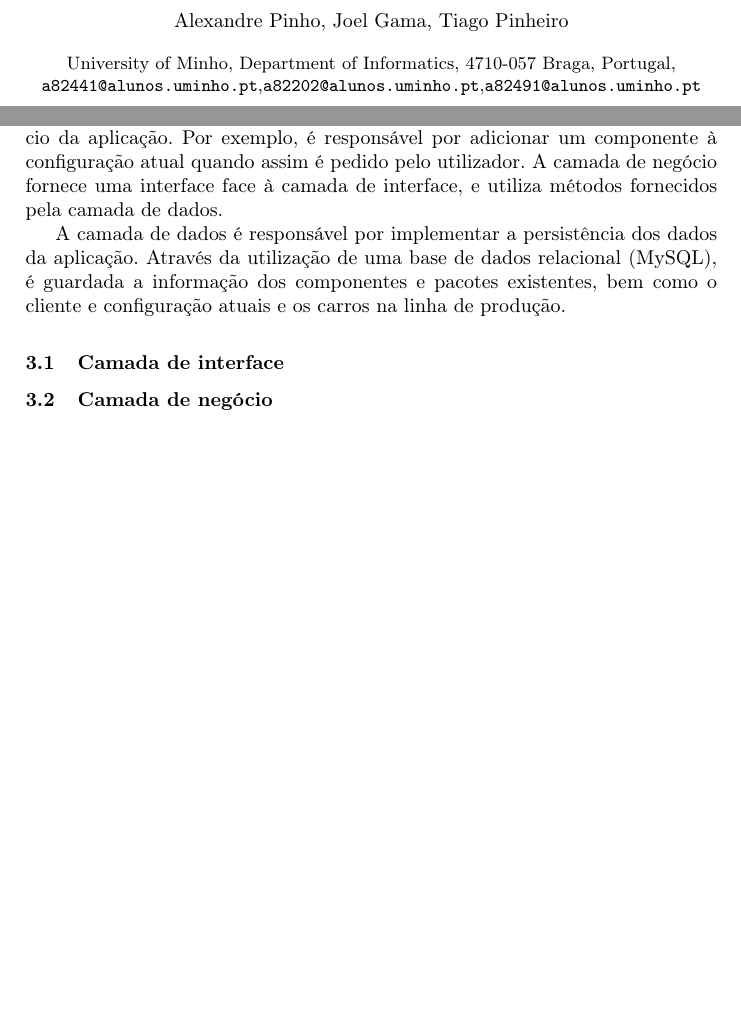
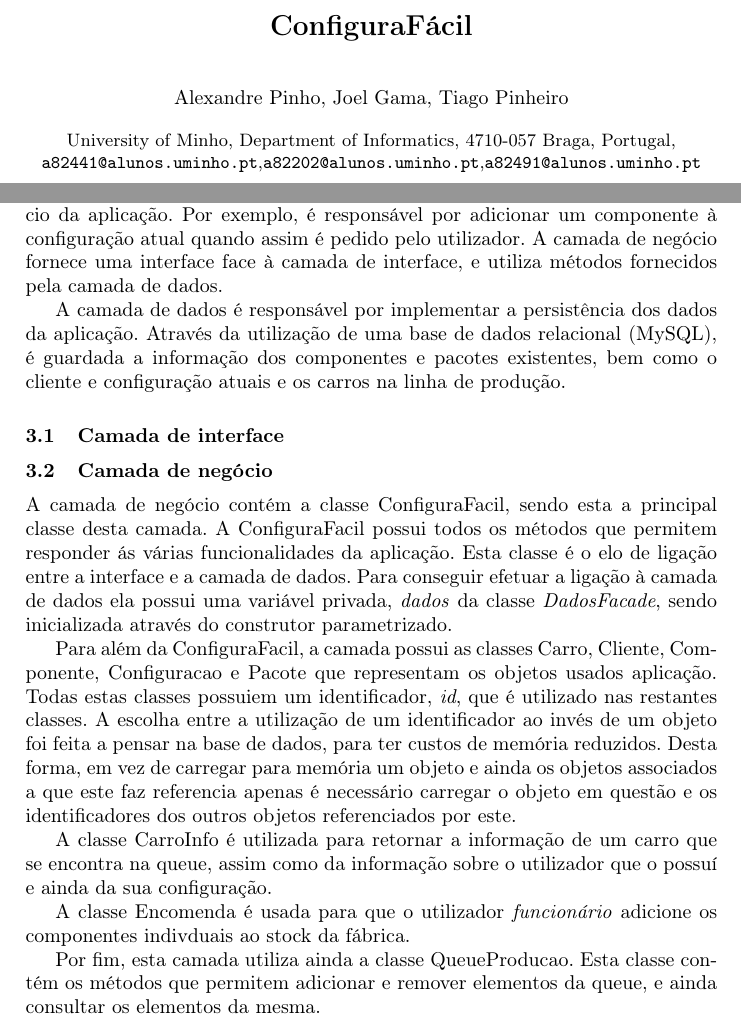
Before and after one commit to lxpnh98/dss-18-19, a LaTeX paper (relatorio/relatorio.tex): two parts of pages 1 and 7 of 9 before the commit and two parts of pages 1 and 7 of 10 after it, joined at a grey line, cut at the place of the change, the shorter picture padded with empty space. Compiled offline with pdfLaTeX.

Commit message:
Relatorio.

```diff
--- a/relatorio/relatorio.tex
+++ b/relatorio/relatorio.tex
@@ -112,7 +112,15 @@ A camada de dados é responsável por implementar a persistência dos dados da a
 
 \subsection{Camada de negócio}
 
-% descrever as classes e justificar escolhas de design (eg. por identificadores em vez dos próprios objetos para utilizar menos memória central).
+A camada de negócio contém a classe ConfiguraFacil, sendo esta a principal classe desta camada. A ConfiguraFacil possui todos os métodos que permitem responder ás várias funcionalidades da aplicação. Esta classe é o elo de ligação entre a interface e a camada de dados. Para conseguir efetuar a ligação à camada de dados ela possui uma variável privada, \textit{dados} da classe \textit{DadosFacade}, sendo inicializada através do construtor parametrizado.
+
+Para além da ConfiguraFacil, a camada possui as classes Carro, Cliente, Componente, Configuracao e Pacote que representam os objetos usados aplicação. Todas estas classes possuiem um identificador, \textit{id}, que é utilizado nas restantes classes. A escolha entre a utilização de um identificador ao invés de um objeto foi feita a pensar na base de dados, para ter custos de memória reduzidos. Desta forma, em vez de carregar para memória um objeto e ainda os objetos associados a que este faz referencia apenas é necessário carregar o objeto em questão e os identificadores dos outros objetos referenciados por este.
+
+A classe CarroInfo é utilizada para retornar a informação de um carro que se encontra na queue, assim como da informação sobre o utilizador que o possuí e ainda da sua configuração.
+
+A classe Encomenda é usada para que o utilizador \textit{funcionário} adicione os componentes indivduais ao stock da fábrica.
+
+Por fim, esta camada utiliza ainda a classe QueueProducao. Esta classe contém os métodos que permitem adicionar e remover elementos da queue, e ainda consultar os elementos da mesma.
 
 \subsection{Camada de dados}
 
```
